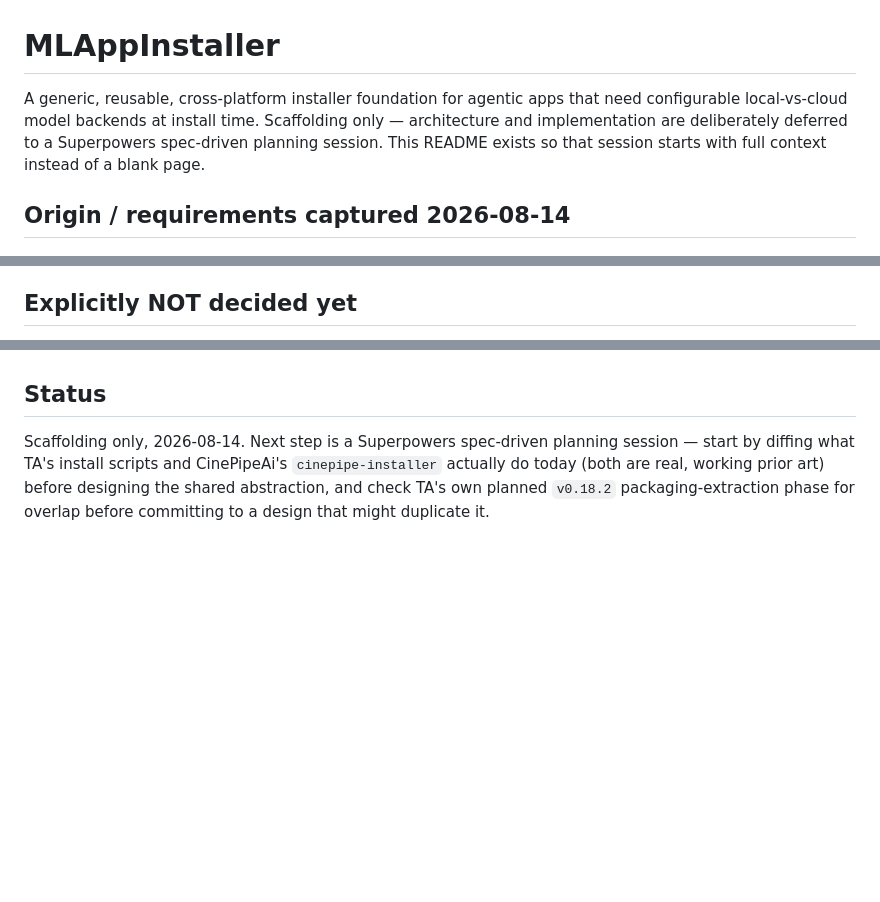
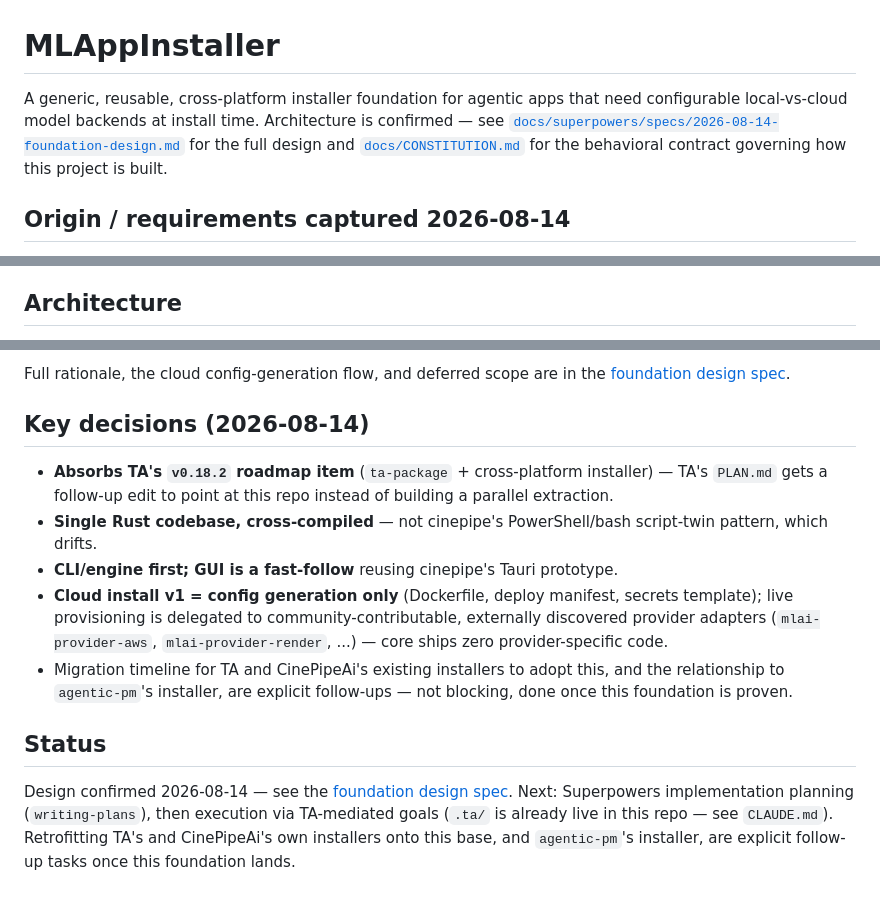
Before and after one commit to Trusted-Autonomy/MLAppInstaller, a Markdown page: README.md, 3 parts joined by grey strips. GitHub-like rendering; blank space fills up the shorter version.

```diff
--- a/README.md
+++ b/README.md
@@ -1,6 +1,6 @@
 # MLAppInstaller
 
-A generic, reusable, cross-platform installer foundation for agentic apps that need configurable local-vs-cloud model backends at install time. Scaffolding only — architecture and implementation are deliberately deferred to a Superpowers spec-driven planning session. This README exists so that session starts with full context instead of a blank page.
+A generic, reusable, cross-platform installer foundation for agentic apps that need configurable local-vs-cloud model backends at install time. Architecture is confirmed — see [`docs/superpowers/specs/2026-08-14-foundation-design.md`](docs/superpowers/specs/2026-08-14-foundation-design.md) for the full design and [`docs/CONSTITUTION.md`](docs/CONSTITUTION.md) for the behavioral contract governing how this project is built.
 
 ## Origin / requirements captured 2026-08-14
 
@@ -23,5 +23,5 @@ Both solve the same underlying problem (cross-platform install, configurable loc
 - Secure credential handling for the hosted-model-key path — TA's `ta-credentials` crate (age-encryption-at-rest, OS-keychain-first custody, chmod-0600 fallback — see TA's `crates/ta-credentials/src/encryption.rs`) is a proven reference implementation worth reviewing before designing this from scratch.
 - Cloud-hosting support: needs to support installing/configuring a daemon/engine for cloud deployment (e.g. Render.com), not just local desktop install — this came up specifically in the context of `agentic-pm`'s cloud-template requirement, but should be a general capability of this installer, not bolted on later.
 
-## Explicitly NOT decided yet
+## Architecture
 
@@ -31,4 +94,14 @@ Both solve the same underlying problem (cross-platform install, configurable loc
+Full rationale, the cloud config-generation flow, and deferred scope are in the
+[foundation design spec](docs/superpowers/specs/2026-08-14-foundation-design.md).
+
+## Key decisions (2026-08-14)
+
+- **Absorbs TA's `v0.18.2` roadmap item** (`ta-package` + cross-platform installer) — TA's `PLAN.md` gets a follow-up edit to point at this repo instead of building a parallel extraction.
+- **Single Rust codebase, cross-compiled** — not cinepipe's PowerShell/bash script-twin pattern, which drifts.
+- **CLI/engine first; GUI is a fast-follow** reusing cinepipe's Tauri prototype.
+- **Cloud install v1 = config generation only** (Dockerfile, deploy manifest, secrets template); live provisioning is delegated to community-contributable, externally discovered provider adapters (`mlai-provider-aws`, `mlai-provider-render`, ...) — core ships zero provider-specific code.
+- Migration timeline for TA and CinePipeAi's existing installers to adopt this, and the relationship to `agentic-pm`'s installer, are explicit follow-ups — not blocking, done once this foundation is proven.
 
 ## Status
 
-Scaffolding only, 2026-08-14. Next step is a Superpowers spec-driven planning session — start by diffing what TA's install scripts and CinePipeAi's `cinepipe-installer` actually do today (both are real, working prior art) before designing the shared abstraction, and check TA's own planned `v0.18.2` packaging-extraction phase for overlap before committing to a design that might duplicate it.
+Design confirmed 2026-08-14 — see the [foundation design spec](docs/superpowers/specs/2026-08-14-foundation-design.md). Next: Superpowers implementation planning (`writing-plans`), then execution via TA-mediated goals (`.ta/` is already live in this repo — see `CLAUDE.md`). Retrofitting TA's and CinePipeAi's own installers onto this base, and `agentic-pm`'s installer, are explicit follow-up tasks once this foundation lands.
```
Also changed, not shown: other parts of README.md (+66 -3 lines), 1 other file.
